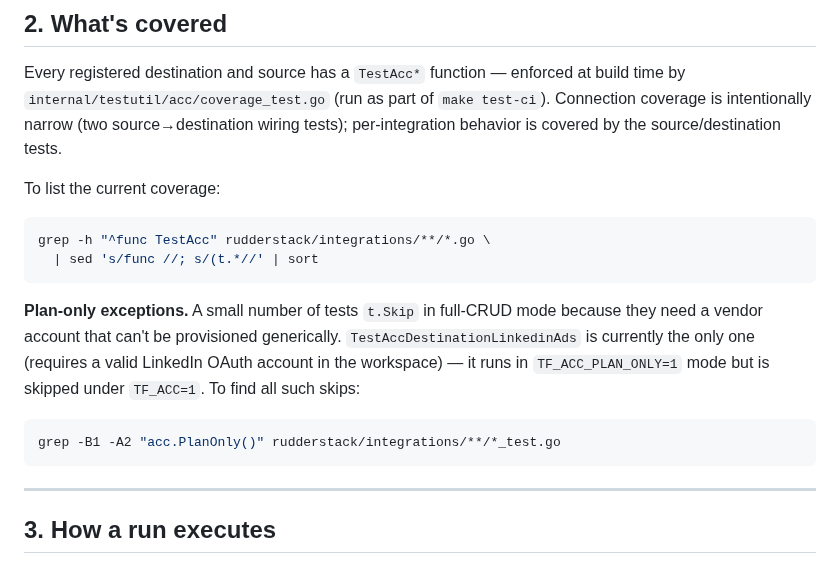
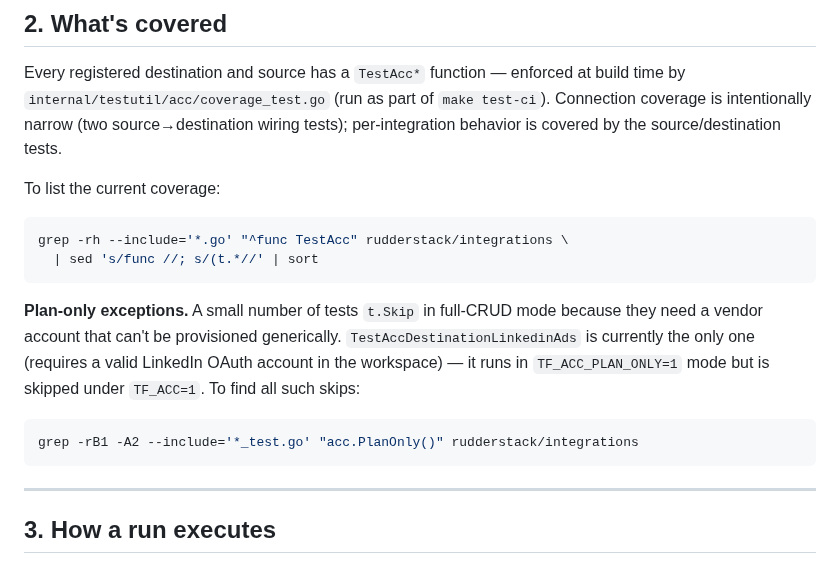
Before and after one commit to rudderlabs/terraform-provider-rudderstack, a Markdown page: E2E_TESTING.md, the part around the change. GitHub-like rendering.

Commit message:
docs(e2e): use grep -r/--include instead of ** glob in §2 examples
bash needs shopt -s globstar (and zsh needs setopt extended_glob) for **
to expand. grep -r with --include works in every POSIX shell with no
opt-in, so operators can copy/paste the examples reliably.

Addresses Copilot comment on E2E_TESTING.md:43.

Scanned-by: gitleaks 8.30.0

````diff
--- a/E2E_TESTING.md
+++ b/E2E_TESTING.md
@@ -33,13 +33,13 @@ Every registered destination and source has a `TestAcc*` function — enforced a
 
 To list the current coverage:
 ```bash
-grep -h "^func TestAcc" rudderstack/integrations/**/*.go \
+grep -rh --include='*.go' "^func TestAcc" rudderstack/integrations \
   | sed 's/func //; s/(t.*//' | sort
 ```
 
 **Plan-only exceptions.** A small number of tests `t.Skip` in full-CRUD mode because they need a vendor account that can't be provisioned generically. `TestAccDestinationLinkedinAds` is currently the only one (requires a valid LinkedIn OAuth account in the workspace) — it runs in `TF_ACC_PLAN_ONLY=1` mode but is skipped under `TF_ACC=1`. To find all such skips:
 ```bash
-grep -B1 -A2 "acc.PlanOnly()" rudderstack/integrations/**/*_test.go
+grep -rB1 -A2 --include='*_test.go' "acc.PlanOnly()" rudderstack/integrations
 ```
 
 ---
````
